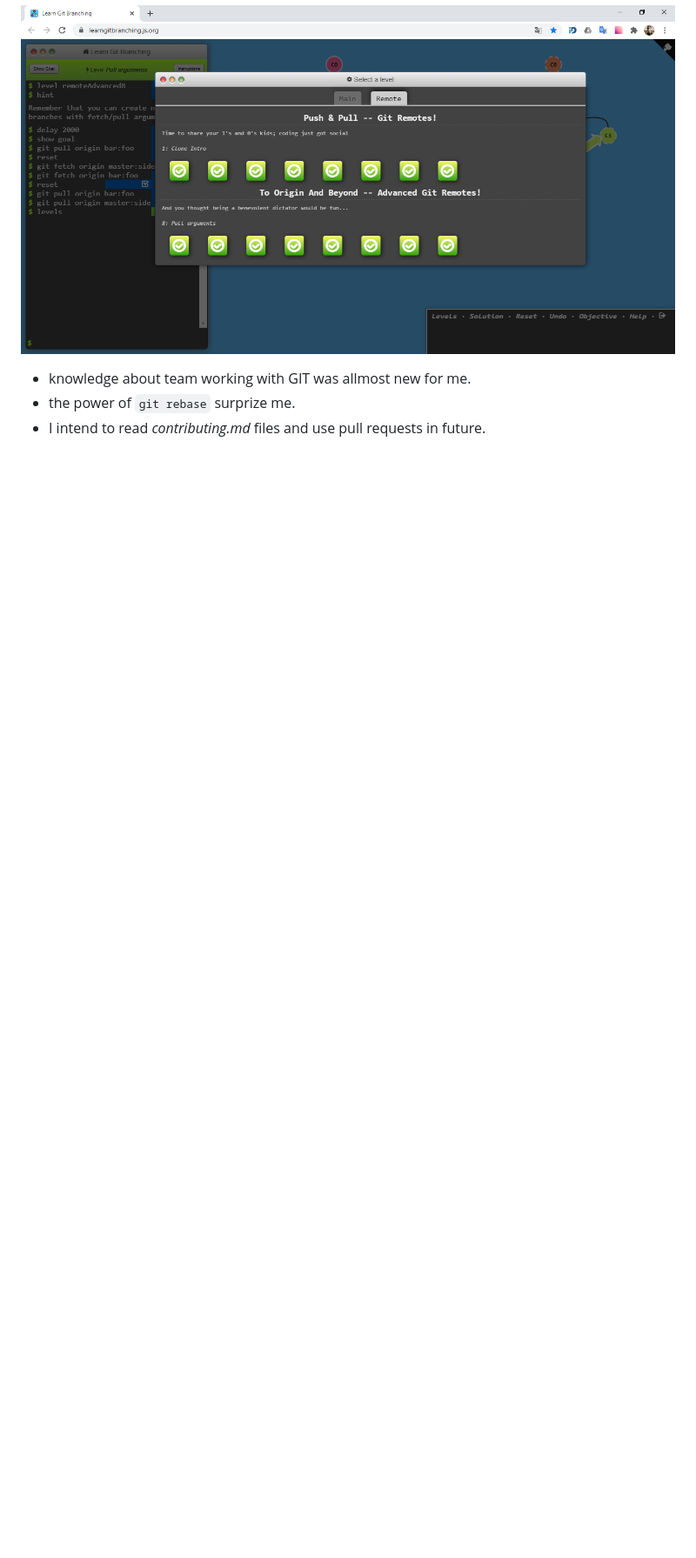
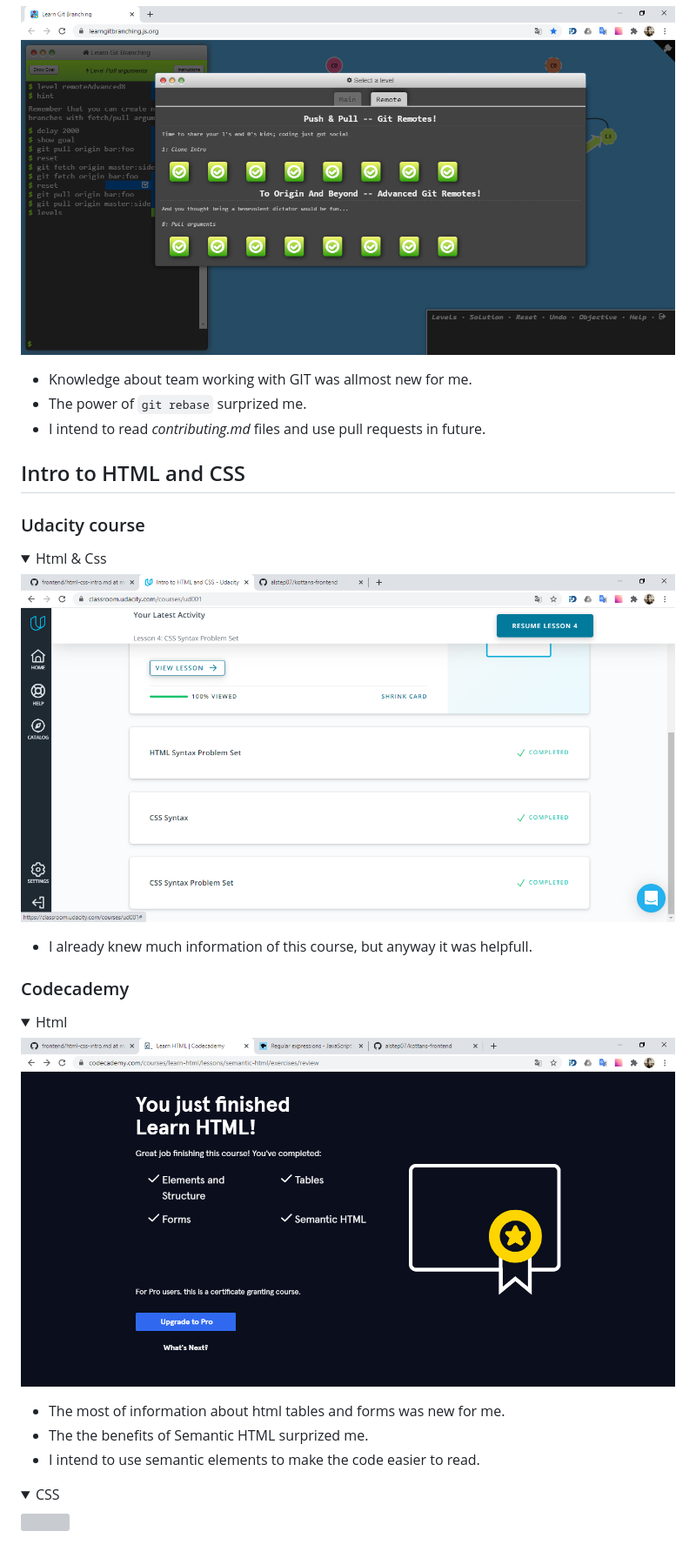
Before and after one commit to alstep07/kottans-frontend, a Markdown page: README.md, the part around the change printed below. Shown: that part at 87% size. GitHub-like rendering; pictures changed too: task_html_css_intro/html.png (added), task_html_css_intro/udacity_html&css.png (added); folded sections open; blank space fills up the shorter version; grey boxes are pictures that could not be loaded.

Commit message:
add Html course

```diff
--- a/README.md
+++ b/README.md
@@ -65,6 +67,33 @@
     <img src="task_git_collaboration/gitbranching.png">
 </details>
 
-- knowledge about team working with GIT was allmost new for me.
-- the power of `git rebase` surprize me.
-- I intend to read *contributing.md* files and use pull requests in future.
+-   Knowledge about team working with GIT was allmost new for me.
+-   The power of `git rebase` surprized me.
+-   I intend to read _contributing.md_ files and use pull requests in future.
+
+## Intro to HTML and CSS
+
+### Udacity course
+
+<details>
+    <summary>Html & Css</summary>
+    <img src="task_html_css_intro/udacity_html&css.png">
+</details>
+
+- I already knew much information of this course, but anyway it was helpfull.
+
+### Codecademy
+
+<details>
+    <summary>Html</summary>
+    <img src="task_html_css_intro/html.png">
+</details>
+
+- The most of information about html tables and forms was new for me.
+- The the benefits of Semantic HTML surprized me.
+- I intend to use semantic elements to make the code easier to read.
+
+<details>
+    <summary>CSS</summary>
+    <img src="#">
+</details>
```
Also changed, not shown: other parts of README.md (+6 -4 lines).
